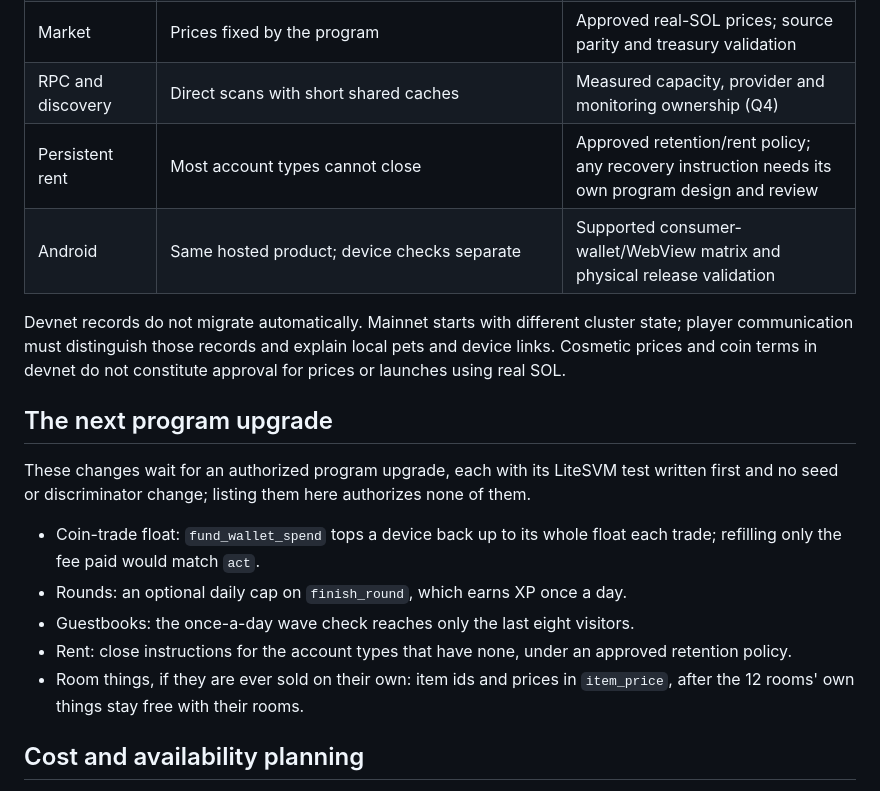
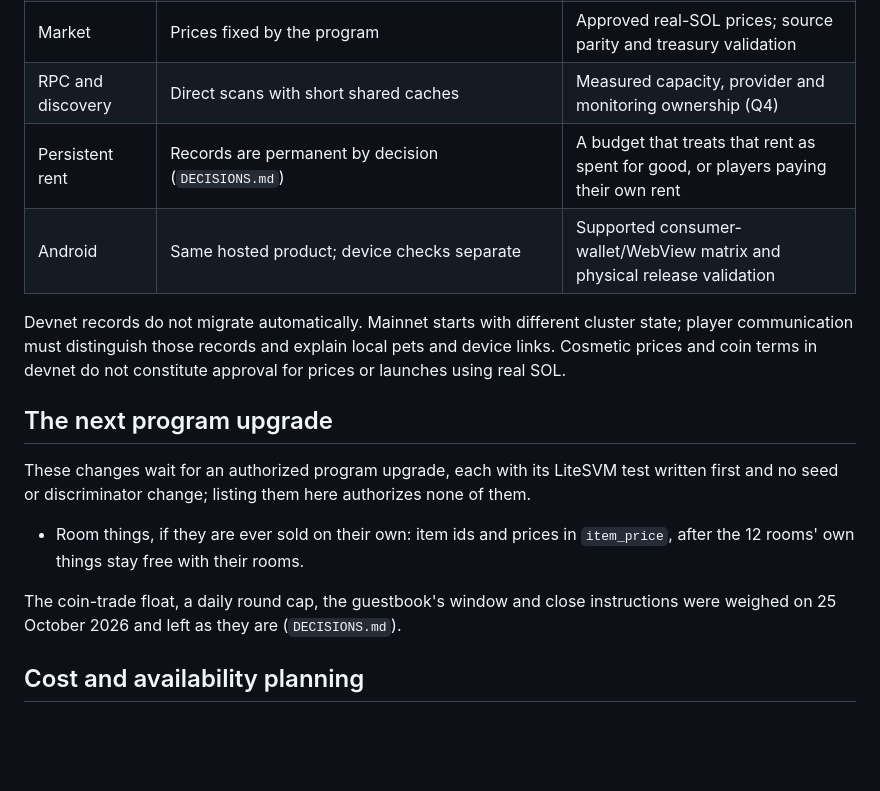
Before and after one commit to 0xuser64bit/pawket, a Markdown page: docs/MAINNET.md, the part around the change. Drawn GitHub-style; blank space fills up the shorter version.

```diff
--- a/docs/MAINNET.md
+++ b/docs/MAINNET.md
@@ -16,7 +16,7 @@ Mainnet requires a separate human-approved deploy plan.
 | Coins | Devnet preset configs only | Legal/policy approval (Q6), approved mainnet parameters and recipients (Q3), verified config accounts and pool routing |
 | Market | Prices fixed by the program | Approved real-SOL prices; source parity and treasury validation |
 | RPC and discovery | Direct scans with short shared caches | Measured capacity, provider and monitoring ownership (Q4) |
-| Persistent rent | Most account types cannot close | Approved retention/rent policy; any recovery instruction needs its own program design and review |
+| Persistent rent | Records are permanent by decision (`DECISIONS.md`) | A budget that treats that rent as spent for good, or players paying their own rent |
 | Android | Same hosted product; device checks separate | Supported consumer-wallet/WebView matrix and physical release validation |
 
 Devnet records do not migrate automatically. Mainnet starts with different
@@ -30,14 +30,12 @@ These changes wait for an authorized program upgrade, each with its LiteSVM
 test written first and no seed or discriminator change; listing them here
 authorizes none of them.
 
-- Coin-trade float: `fund_wallet_spend` tops a device back up to its whole
-  float each trade; refilling only the fee paid would match `act`.
-- Rounds: an optional daily cap on `finish_round`, which earns XP once a day.
-- Guestbooks: the once-a-day wave check reaches only the last eight visitors.
-- Rent: close instructions for the account types that have none, under an
-  approved retention policy.
 - Room things, if they are ever sold on their own: item ids and prices in
   `item_price`, after the 12 rooms' own things stay free with their rooms.
+
+The coin-trade float, a daily round cap, the guestbook's window and close
+instructions were weighed on 25 October 2026 and left as they are
+(`DECISIONS.md`).
 
 ## Cost and availability planning
 
```
Also changed, not shown: docs/DECISIONS.md (+22 -0 lines).
